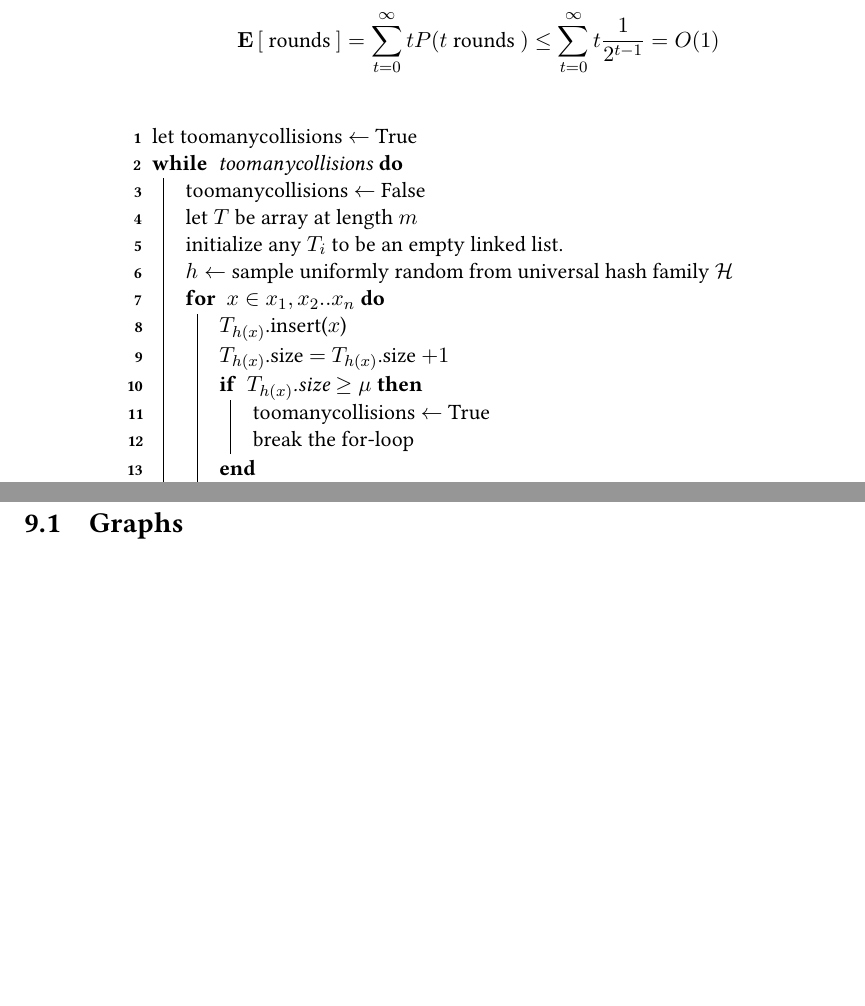
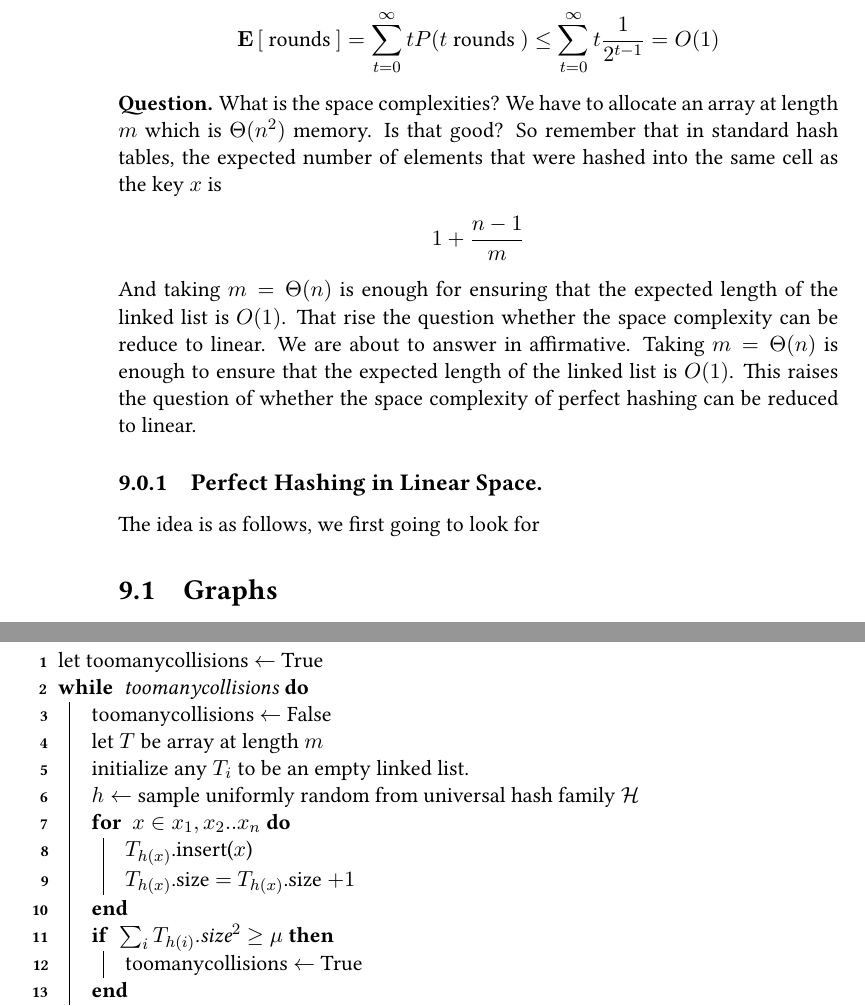
Before and after one commit to dudupo/DAST, a LaTeX thesis (tex/lectures-TA/lec-perfecthash_and_graph.tex): two parts of pages 2 and 3 of 15, joined at a grey line, cut so that both start at the same text, the shorter picture padded with empty space. The pictures show the PDF file pdfs/lec-perfecthash_and_graph.pdf that the author committed with the source.

Commit message:
compiling -Tue Feb 27 05:50:28 PM IST 2024

```diff
--- a/tex/lectures-TA/lec-perfecthash_and_graph.tex
+++ b/tex/lectures-TA/lec-perfecthash_and_graph.tex
@@ -55,7 +55,17 @@ Perfect hashing is a method to ensure that no collision occurs, it works only if
       \expp{\text{ rounds }} & = \sum_{t = 0}^{\infty}t P( t \text{ rounds }) \le \sum_{t = 0}^{\infty}t \frac{1}{2^{t-1}} = O(1)
     \end{split}
   \end{equation*}
+  \textbf{Question.} What is the space complexities? We have to allocate an array at length $m$ which is $\Theta(n^{2})$ memory. Is that good? So remember that in standard hash tables, the expected number of elements that were hashed into the same cell as the key $x$ is
+  \begin{equation*}
+    \begin{split}
+      1 + \frac{n-1}{m}
+    \end{split}
+  \end{equation*}
+  And taking $m = \Theta(n)$ is enough for ensuring that the expected length of the linked list is $O(1)$. That rise the question whether the space complexity can be reduce to linear. We are about to answer in affirmative.
+Taking $m = \Theta(n)$ is enough to ensure that the expected length of the linked list is $O(1)$. This raises the question of whether the space complexity of perfect hashing can be reduced to linear.
 
+\subsection{Perfect Hashing in Linear Space.}
+The idea is as follows, we first going to look for
   \begin{algorithm}
   \caption{perfect-hashing-linear-space($x_{1},x_{2},..x_{n}$)}
   let toomanycollisions $\leftarrow$ True\\
@@ -67,13 +77,10 @@ Perfect hashing is a method to ensure that no collision occurs, it works only if
     \For { $ x \in x_{1},x_{2}..x_{n} $}{
       $T_{h(x)}$.insert($x$)\\
       $T_{h(x)}$.size $=$ $T_{h(x)}$.size $+1$\\
-      \If { $T_{h(x)}$.size $\ge \mu$ } {
-       toomanycollisions $\leftarrow$ True\\
-       break the for-loop
+    }
+    \If { $\sum_{i}T_{h(i)}$.size$^{2}$ $\ge \mu$ } {
+       toomanycollisions $\leftarrow$ True
      }
-     \Else{
-      }
-    }
   }
   let $H$ be an array at length $m$\\
   \For{ $i \in [m]$}{
```
Also changed, not shown: pdfs/lec-perfecthash_and_graph.pdf.
